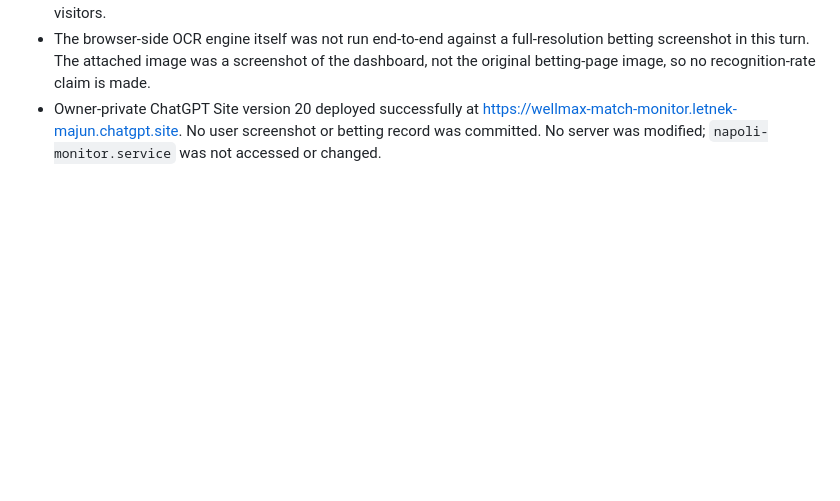
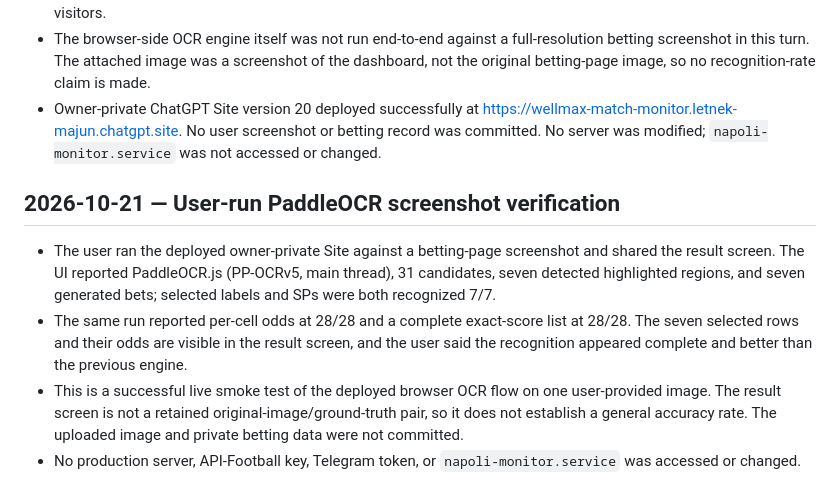
Before and after one commit to majunwuxi/sportsmatch, a Markdown page: TEST_REPORT.md, the part around the change. Drawn GitHub-style; blank space fills up the shorter version.

Commit message:
docs: record PaddleOCR screenshot verification

```diff
--- a/TEST_REPORT.md
+++ b/TEST_REPORT.md
@@ -133,3 +133,10 @@ This change adds only frontend OCR asset routes; it does not alter database sche
 - Verification: OCR parser tests `22 passed`; Site Worker tests `15 passed`; JavaScript syntax checks, Python compile, Site Worker build, artifact validation, and `git diff --check` passed. The deployed owner-private page loaded in the connected browser, and Site access metadata confirmed one owner, zero groups, and zero external visitors.
 - The browser-side OCR engine itself was not run end-to-end against a full-resolution betting screenshot in this turn. The attached image was a screenshot of the dashboard, not the original betting-page image, so no recognition-rate claim is made.
 - Owner-private ChatGPT Site version 20 deployed successfully at https://wellmax-match-monitor.letnek-majun.chatgpt.site. No user screenshot or betting record was committed. No server was modified; `napoli-monitor.service` was not accessed or changed.
+
+## 2026-10-21 — User-run PaddleOCR screenshot verification
+
+- The user ran the deployed owner-private Site against a betting-page screenshot and shared the result screen. The UI reported PaddleOCR.js (PP-OCRv5, main thread), 31 candidates, seven detected highlighted regions, and seven generated bets; selected labels and SPs were both recognized 7/7.
+- The same run reported per-cell odds at 28/28 and a complete exact-score list at 28/28. The seven selected rows and their odds are visible in the result screen, and the user said the recognition appeared complete and better than the previous engine.
+- This is a successful live smoke test of the deployed browser OCR flow on one user-provided image. The result screen is not a retained original-image/ground-truth pair, so it does not establish a general accuracy rate. The uploaded image and private betting data were not committed.
+- No production server, API-Football key, Telegram token, or `napoli-monitor.service` was accessed or changed.
```
Also changed, not shown: SITES.md (+1 -1 lines).
